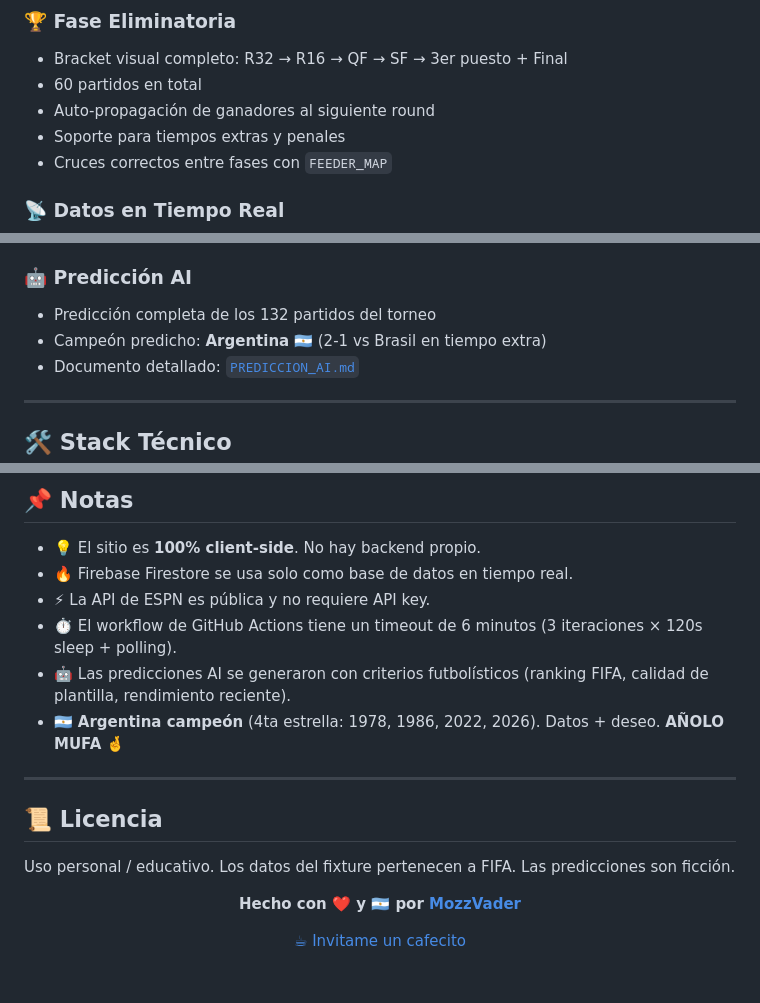
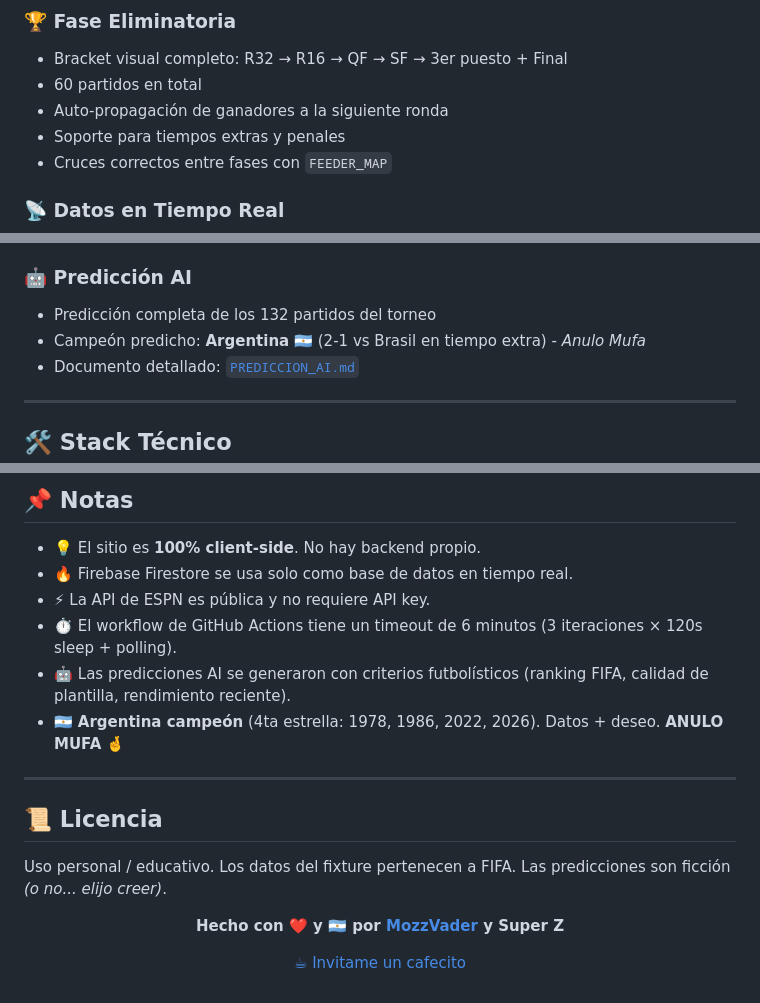
Before and after one commit to MozzVader/FixtureWC2026, a Markdown page: README.md, 3 parts joined by grey strips. Rendered like a GitHub page.

Commit message:
Fix typos and update champion prediction note

```diff
--- a/README.md
+++ b/README.md
@@ -35,7 +35,7 @@
 ### 🏆 Fase Eliminatoria
 - Bracket visual completo: R32 → R16 → QF → SF → 3er puesto + Final
 - 60 partidos en total
-- Auto-propagación de ganadores al siguiente round
+- Auto-propagación de ganadores a la siguiente ronda
 - Soporte para tiempos extras y penales
 - Cruces correctos entre fases con `FEEDER_MAP`
 
@@ -68,7 +68,7 @@
 
 ### 🤖 Predicción AI
 - Predicción completa de los 132 partidos del torneo
-- Campeón predicho: **Argentina** 🇦🇷 (2-1 vs Brasil en tiempo extra)
+- Campeón predicho: **Argentina** 🇦🇷 (2-1 vs Brasil en tiempo extra) - *Anulo Mufa*
 - Documento detallado: [`PREDICCION_AI.md`](PREDICCION_AI.md)
 
 ---
@@ -183,17 +183,17 @@ Se mapearon las 72 competiciones de ESPN a los 72 partidos de fase de grupos:
 - ⚡ La API de ESPN es pública y no requiere API key.
 - ⏱️ El workflow de GitHub Actions tiene un timeout de 6 minutos (3 iteraciones × 120s sleep + polling).
 - 🤖 Las predicciones AI se generaron con criterios futbolísticos (ranking FIFA, calidad de plantilla, rendimiento reciente).
-- 🇦🇷 **Argentina campeón** (4ta estrella: 1978, 1986, 2022, 2026). Datos + deseo. **AÑOLO MUFA** 🤞
+- 🇦🇷 **Argentina campeón** (4ta estrella: 1978, 1986, 2022, 2026). Datos + deseo. **ANULO MUFA** 🤞
 
 ---
 
 ## 📜 Licencia
 
-Uso personal / educativo. Los datos del fixture pertenecen a FIFA. Las predicciones son ficción.
+Uso personal / educativo. Los datos del fixture pertenecen a FIFA. Las predicciones son ficción *(o no... elijo creer)*.
 
 <div align="center">
 
-**Hecho con ❤️ y 🇦🇷 por [MozzVader](https://github.com/mozzvader)**
+**Hecho con ❤️ y 🇦🇷 por [MozzVader](https://github.com/mozzvader) y Super Z**
 
 [☕ Invitame un cafecito](https://cafecito.app/mozz_vader)
 
```
